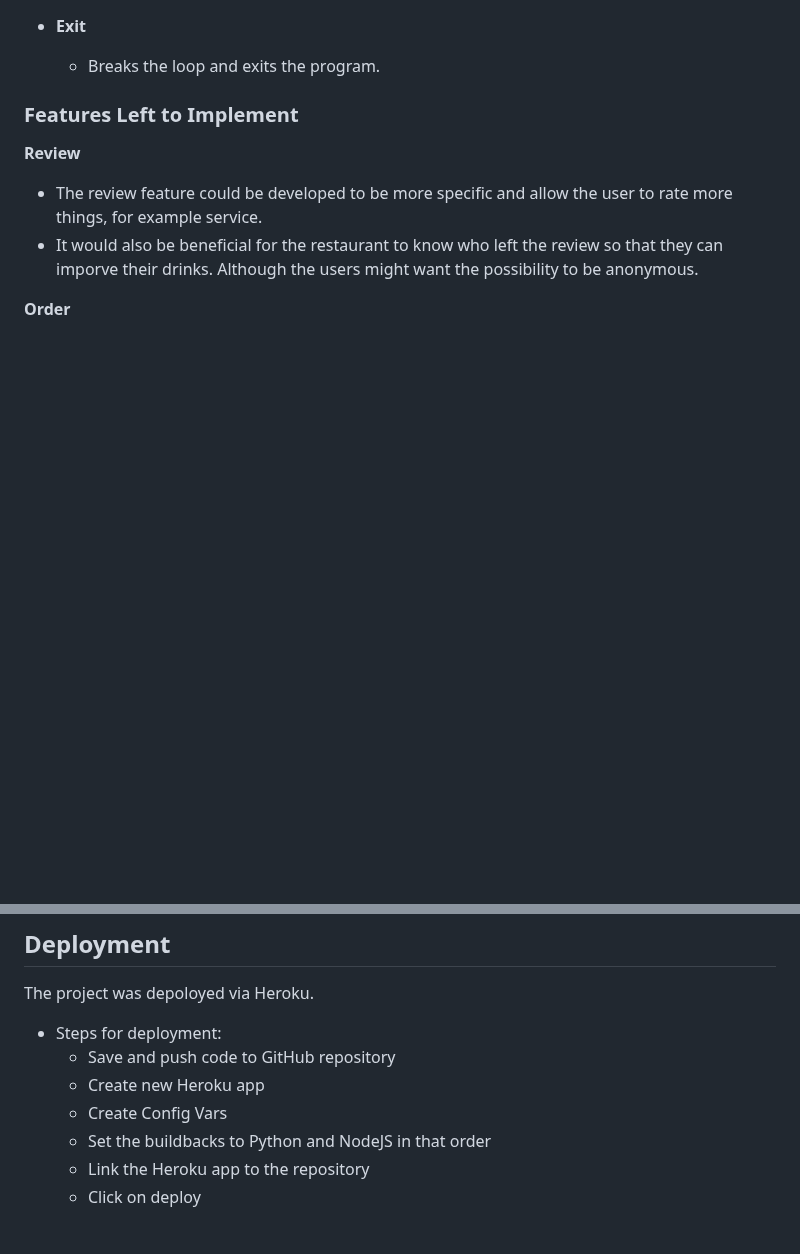
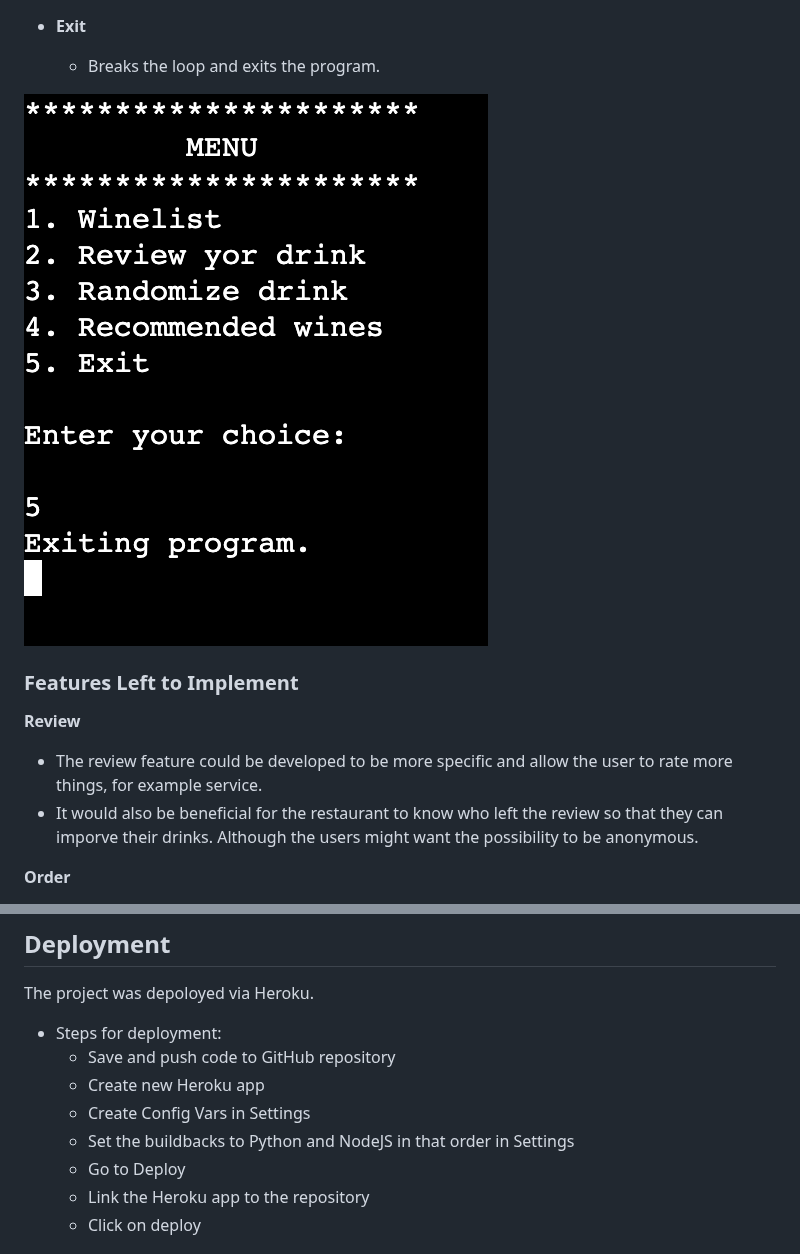
Before and after one commit to lisalindqvist95/proj3, a Markdown page: README.md, 2 parts joined by grey strips. Rendered like a GitHub page; blank space fills up the shorter version.

Commit message:
Add images to README-file.

```diff
--- a/README.md
+++ b/README.md
@@ -52,6 +52,8 @@ Heres a link to the live [project]()
 - __Exit__
 
   - Breaks the loop and exits the program.
+
+![Exit](https://github.com/lisalindqvist95/proj3/blob/main/media/exit.png)
 
 ### Features Left to Implement
 
@@ -98,8 +100,9 @@ The project was depoloyed via Heroku.
 - Steps for deployment:
   - Save and push code to GitHub repository
   - Create new Heroku app
-  - Create Config Vars
-  - Set the buildbacks to Python and NodeJS in that order
+  - Create Config Vars in Settings
+  - Set the buildbacks to Python and NodeJS in that order in Settings
+  - Go to Deploy
   - Link the Heroku app to the repository
   - Click on deploy
 
```
Also changed, not shown: other parts of README.md (+7 -7 lines).
